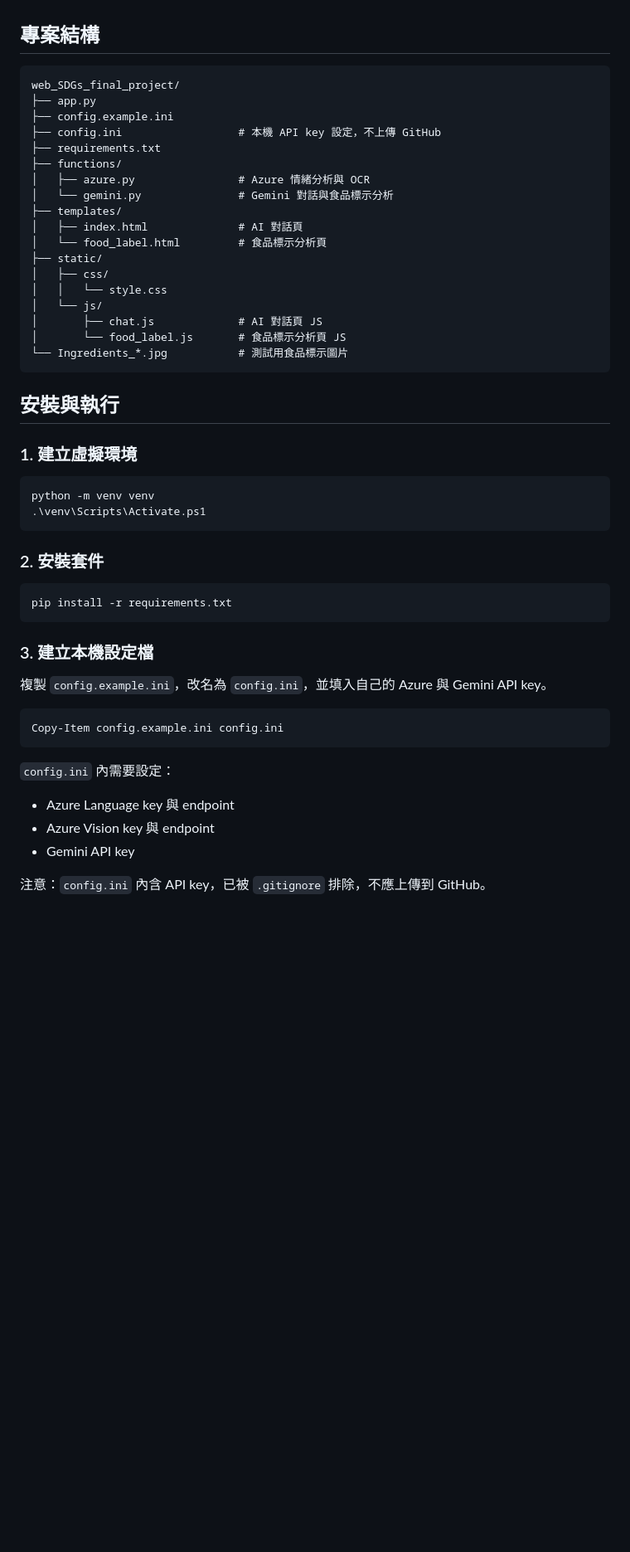
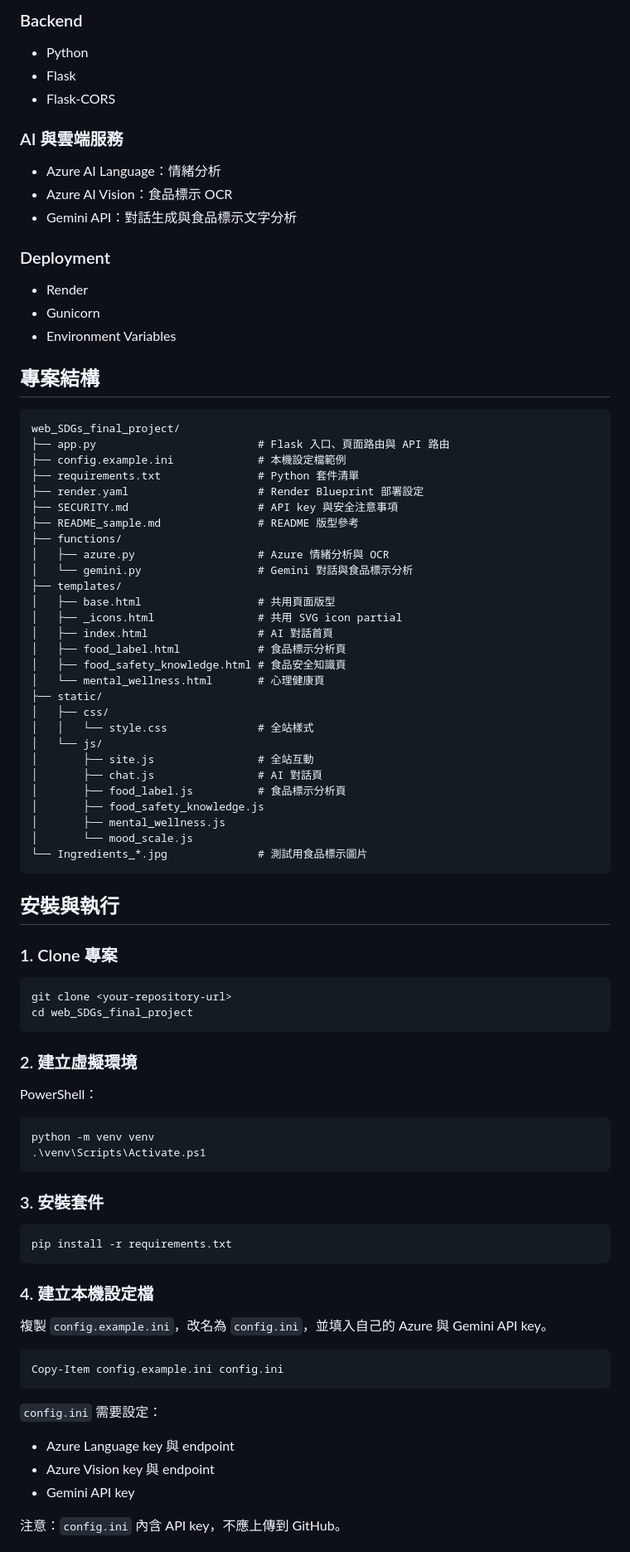
Before and after one commit to enkai0630/Web_FinalProject, a Markdown page: README.md, the part around one of its changes. Shown at 83% size. Drawn GitHub-style; blank space fills up the shorter version.

````diff
--- a/README.md
+++ b/README.md
@@ -29,43 +71,79 @@
+### Backend
+
+- Python
+- Flask
+- Flask-CORS
+
+### AI 與雲端服務
+
+- Azure AI Language：情緒分析
+- Azure AI Vision：食品標示 OCR
+- Gemini API：對話生成與食品標示文字分析
+
+### Deployment
+
+- Render
+- Gunicorn
+- Environment Variables
 
 ## 專案結構
 
 ```text
 web_SDGs_final_project/
-├── app.py
-├── config.example.ini
-├── config.ini                  # 本機 API key 設定，不上傳 GitHub
-├── requirements.txt
+├── app.py                         # Flask 入口、頁面路由與 API 路由
+├── config.example.ini             # 本機設定檔範例
+├── requirements.txt               # Python 套件清單
+├── render.yaml                    # Render Blueprint 部署設定
+├── SECURITY.md                    # API key 與安全注意事項
+├── README_sample.md               # README 版型參考
 ├── functions/
-│   ├── azure.py                # Azure 情緒分析與 OCR
-│   └── gemini.py               # Gemini 對話與食品標示分析
+│   ├── azure.py                   # Azure 情緒分析與 OCR
+│   └── gemini.py                  # Gemini 對話與食品標示分析
 ├── templates/
-│   ├── index.html              # AI 對話頁
-│   └── food_label.html         # 食品標示分析頁
+│   ├── base.html                  # 共用頁面版型
+│   ├── _icons.html                # 共用 SVG icon partial
+│   ├── index.html                 # AI 對話首頁
+│   ├── food_label.html            # 食品標示分析頁
+│   ├── food_safety_knowledge.html # 食品安全知識頁
+│   └── mental_wellness.html       # 心理健康頁
 ├── static/
 │   ├── css/
-│   │   └── style.css
+│   │   └── style.css              # 全站樣式
 │   └── js/
-│       ├── chat.js             # AI 對話頁 JS
-│       └── food_label.js       # 食品標示分析頁 JS
-└── Ingredients_*.jpg           # 測試用食品標示圖片
+│       ├── site.js                # 全站互動
+│       ├── chat.js                # AI 對話頁
+│       ├── food_label.js          # 食品標示分析頁
+│       ├── food_safety_knowledge.js
+│       ├── mental_wellness.js
+│       └── mood_scale.js
+└── Ingredients_*.jpg              # 測試用食品標示圖片
 ```
 
 ## 安裝與執行
 
-### 1. 建立虛擬環境
+### 1. Clone 專案
+
+```bash
+git clone <your-repository-url>
+cd web_SDGs_final_project
+```
+
+### 2. 建立虛擬環境
+
+PowerShell：
 
 ```powershell
 python -m venv venv
 .\venv\Scripts\Activate.ps1
 ```
 
-### 2. 安裝套件
+### 3. 安裝套件
 
 ```powershell
 pip install -r requirements.txt
 ```
 
-### 3. 建立本機設定檔
+### 4. 建立本機設定檔
 
 複製 `config.example.ini`，改名為 `config.ini`，並填入自己的 Azure 與 Gemini API key。
 
@@ -73,11 +151,11 @@ pip install -r requirements.txt
 Copy-Item config.example.ini config.ini
 ```
 
-`config.ini` 內需要設定：
+`config.ini` 需要設定：
 
 - Azure Language key 與 endpoint
 - Azure Vision key 與 endpoint
 - Gemini API key
 
-注意：`config.ini` 內含 API key，已被 `.gitignore` 排除，不應上傳到 GitHub。
+注意：`config.ini` 內含 API key，不應上傳到 GitHub。
 
````
Also changed, not shown: other parts of README.md (+125 -35 lines).
